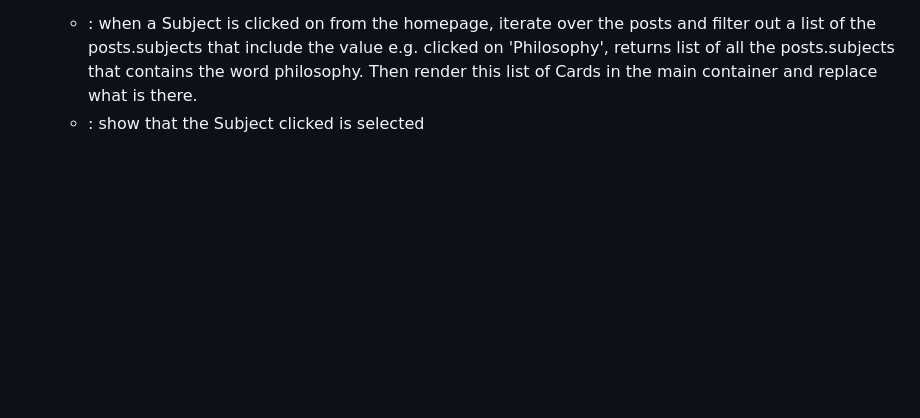
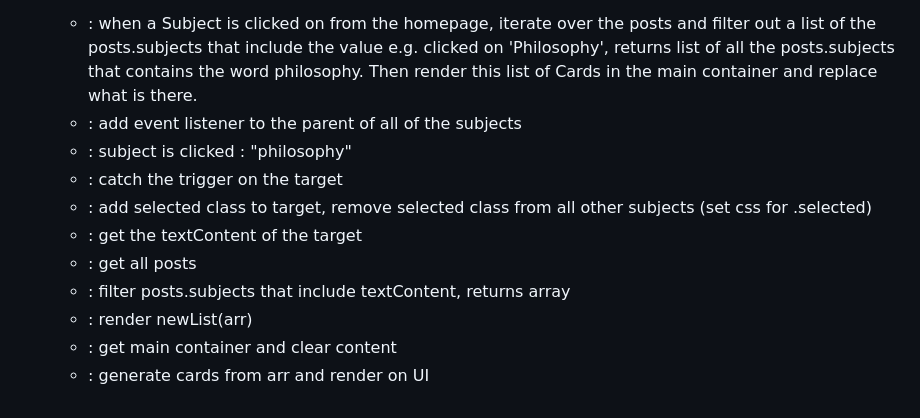
Before and after one commit to IAMSSROBINSON/u-front-end, a Markdown page: 06_project_blog/00_project_blog.md, the part around the change. Drawn GitHub-style; blank space fills up the shorter version.

Commit message:
Plan selected subject.

```diff
--- a/06_project_blog/00_project_blog.md
+++ b/06_project_blog/00_project_blog.md
@@ -86,4 +86,13 @@ Separate all the components like header and footer so that they can be painted t
 
 - sort posts
   - : when a Subject is clicked on from the homepage, iterate over the posts and filter out a list of the posts.subjects that include the value e.g. clicked on 'Philosophy', returns list of all the posts.subjects that contains the word philosophy. Then render this list of Cards in the main container and replace what is there.
-  - : show that the Subject clicked is selected
+  - : add event listener to the parent of all of the subjects
+  - : subject is clicked : "philosophy"
+  - : catch the trigger on the target
+  - : add selected class to target, remove selected class from all other subjects (set css for .selected)
+  - : get the textContent of the target
+  - : get all posts
+  - : filter posts.subjects that include textContent, returns array
+  - : render newList(arr)
+  - : get main container and clear content
+  - : generate cards from arr and render on UI
```
